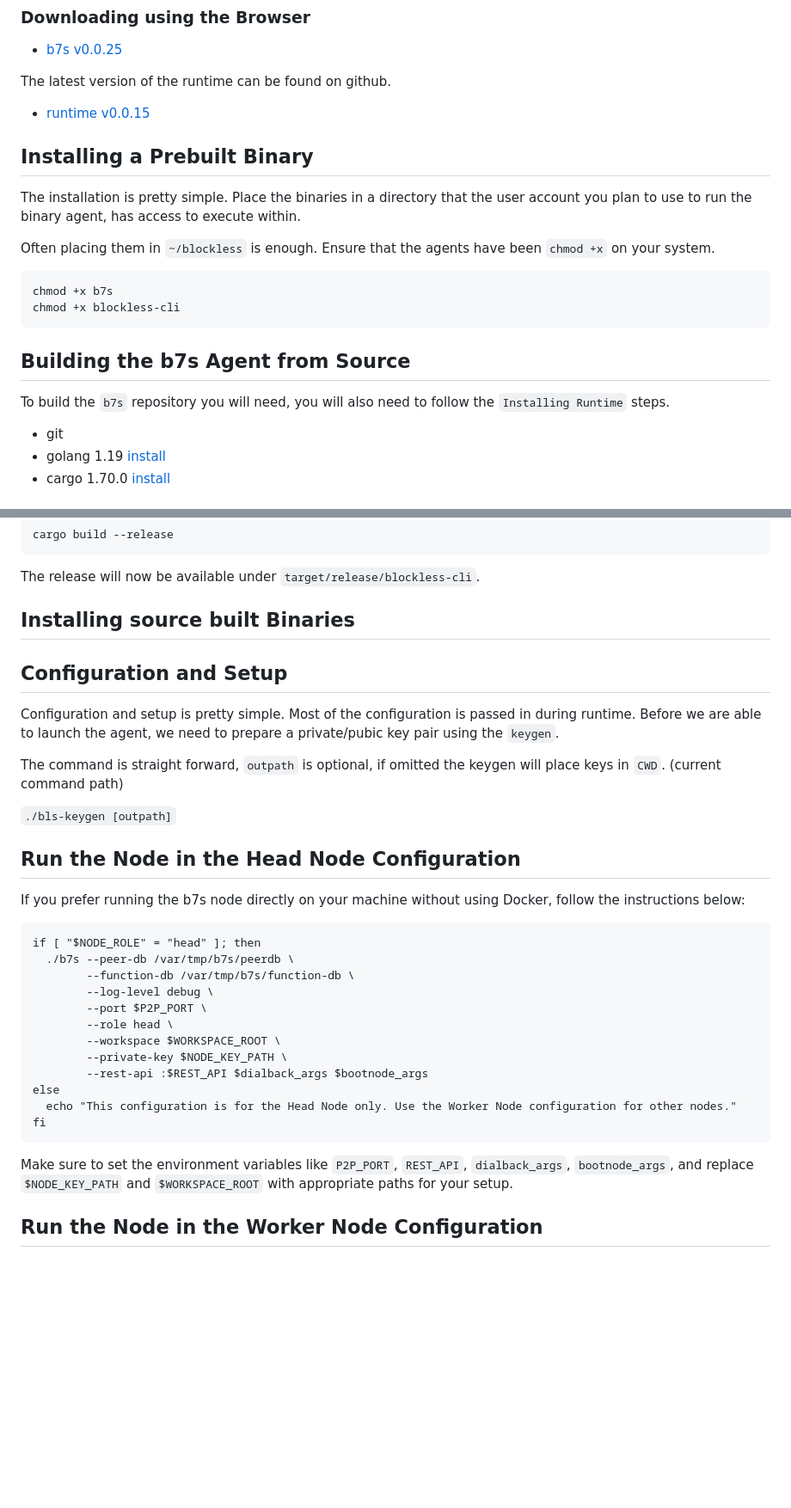
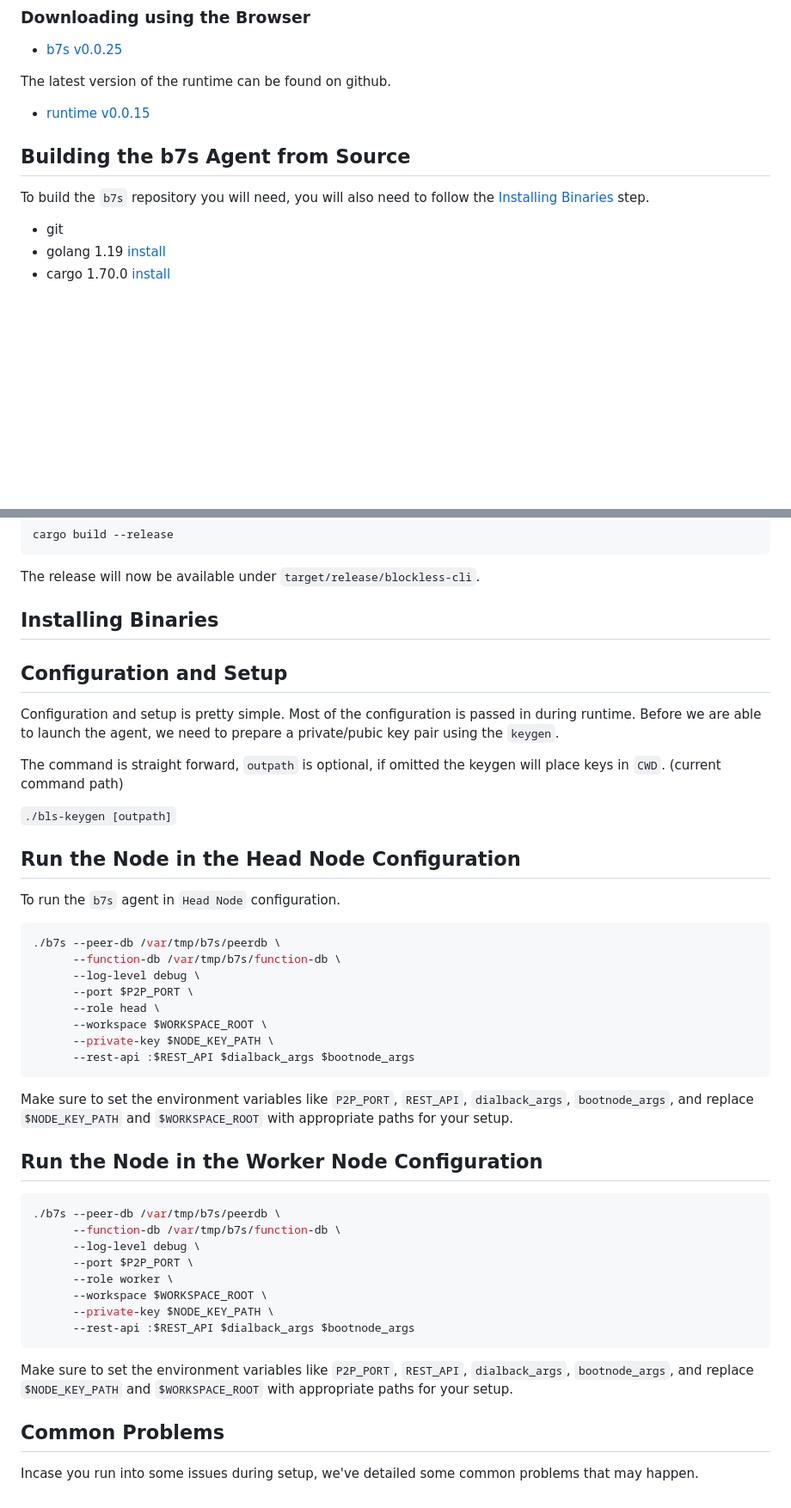
Before and after one commit to blocklessnetwork/codelabs, a Markdown page: labs/deploying-a-blockless-node-using-vm/codelab.md, 2 parts joined by grey strips. Shown: that part at 86% size. Drawn GitHub-style; blank space fills up the shorter version.

Commit message:
rearrange clean

````diff
--- a/labs/deploying-a-blockless-node-using-vm/codelab.md
+++ b/labs/deploying-a-blockless-node-using-vm/codelab.md
@@ -32,7 +32,7 @@ The latest version of the runtime can be found on github.
 
 * [runtime v0.0.15](https://github.com/blocklessnetwork/runtime/releases/tag/v0.0.15)
 
-## Installing a Prebuilt Binary
+<!-- ## Installing a Prebuilt Binary
 
 The installation is pretty simple. Place the binaries in a directory that the user account you plan to use to run the binary agent, has access to execute within.
 
@@ -41,11 +41,11 @@ Often placing them in `~/blockless` is enough. Ensure that the agents have been
 ```bash
 chmod +x b7s
 chmod +x blockless-cli
-```
+``` -->
 
 ## Building the b7s Agent from Source
 
-To build the `b7s` repository you will need, you will also need to follow the `Installing Runtime` steps.
+To build the `b7s` repository you will need, you will also need to follow the <a href="./#3" target="_self" >Installing Binaries</a> step.
 
 * git
 * golang 1.19 [install](https://go.dev/doc/install)
@@ -89,7 +89,7 @@ cargo build --release
 
 The release will now be available under `target/release/blockless-cli`.
 
-## Installing source built Binaries
+## Installing Binaries
 
 
 ## Configuration and Setup
@@ -102,21 +102,36 @@ The command is straight forward, `outpath` is optional, if omitted the keygen wi
 
 ## Run the Node in the Head Node Configuration
 
-If you prefer running the b7s node directly on your machine without using Docker, follow the instructions below:
+To run the `b7s` agent in `Head Node` configuration.
 
-    if [ "$NODE_ROLE" = "head" ]; then
-      ./b7s --peer-db /var/tmp/b7s/peerdb \
-            --function-db /var/tmp/b7s/function-db \
-            --log-level debug \
-            --port $P2P_PORT \
-            --role head \
-            --workspace $WORKSPACE_ROOT \
-            --private-key $NODE_KEY_PATH \
-            --rest-api :$REST_API $dialback_args $bootnode_args
-    else
-      echo "This configuration is for the Head Node only. Use the Worker Node configuration for other nodes."
-    fi
+```bash
+./b7s --peer-db /var/tmp/b7s/peerdb \
+      --function-db /var/tmp/b7s/function-db \
+      --log-level debug \
+      --port $P2P_PORT \
+      --role head \
+      --workspace $WORKSPACE_ROOT \
+      --private-key $NODE_KEY_PATH \
+      --rest-api :$REST_API $dialback_args $bootnode_args
+```
 
 Make sure to set the environment variables like `P2P_PORT`, `REST_API`, `dialback_args`, `bootnode_args`, and replace `$NODE_KEY_PATH` and `$WORKSPACE_ROOT` with appropriate paths for your setup.
 
 ## Run the Node in the Worker Node Configuration
+
+```bash
+./b7s --peer-db /var/tmp/b7s/peerdb \
+      --function-db /var/tmp/b7s/function-db \
+      --log-level debug \
+      --port $P2P_PORT \
+      --role worker \
+      --workspace $WORKSPACE_ROOT \
+      --private-key $NODE_KEY_PATH \
+      --rest-api :$REST_API $dialback_args $bootnode_args
+```
+
+Make sure to set the environment variables like `P2P_PORT`, `REST_API`, `dialback_args`, `bootnode_args`, and replace `$NODE_KEY_PATH` and `$WORKSPACE_ROOT` with appropriate paths for your setup.
+
+## Common Problems
+
+Incase you run into some issues during setup, we've detailed some common problems that may happen.
````
Also changed, not shown: other parts of labs/deploying-a-blockless-node-using-vm/codelab.md (+2 -2 lines).
